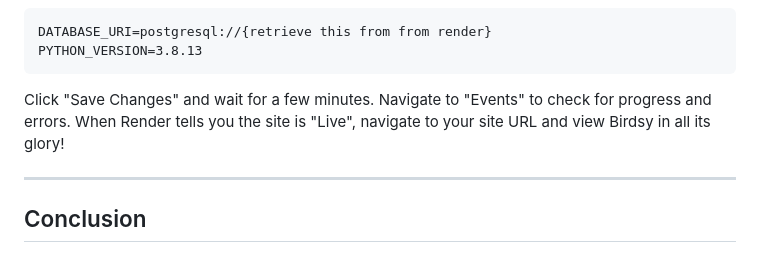
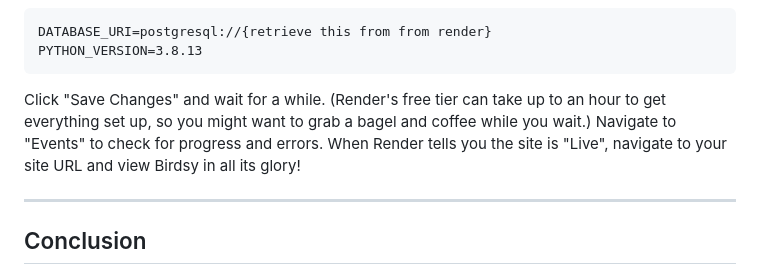
Before and after one commit to learn-co-curriculum/python-p4-deploying-flask-react-app-to-render, a Markdown page: README.md, the part around the change. GitHub-like rendering.

````diff
--- a/README.md
+++ b/README.md
@@ -264,9 +264,11 @@ DATABASE_URI=postgresql://{retrieve this from from render}
 PYTHON_VERSION=3.8.13
 ```
 
-Click "Save Changes" and wait for a few minutes. Navigate to "Events" to check
-for progress and errors. When Render tells you the site is "Live", navigate to
-your site URL and view Birdsy in all its glory!
+Click "Save Changes" and wait for a while. (Render's free tier can take up to
+an hour to get everything set up, so you might want to grab a bagel and coffee
+while you wait.) Navigate to "Events" to check for progress and errors. When
+Render tells you the site is "Live", navigate to your site URL and view Birdsy
+in all its glory!
 
 ***
 
````
